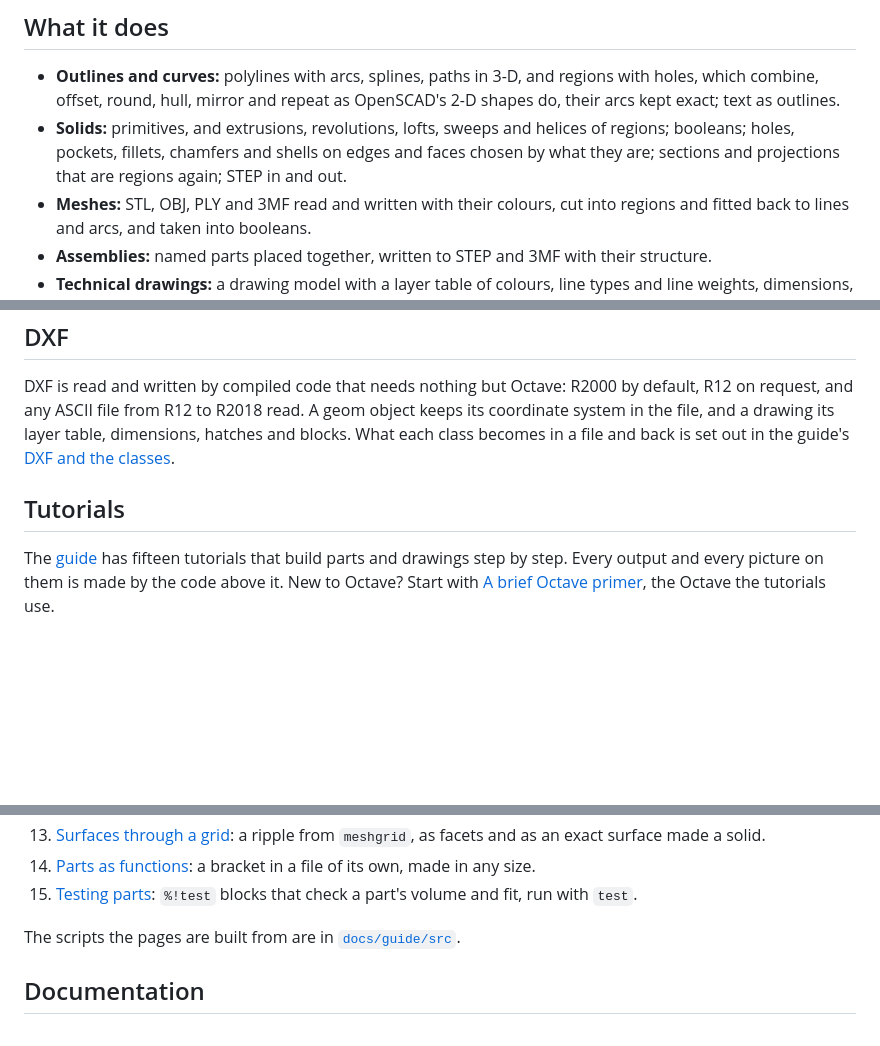
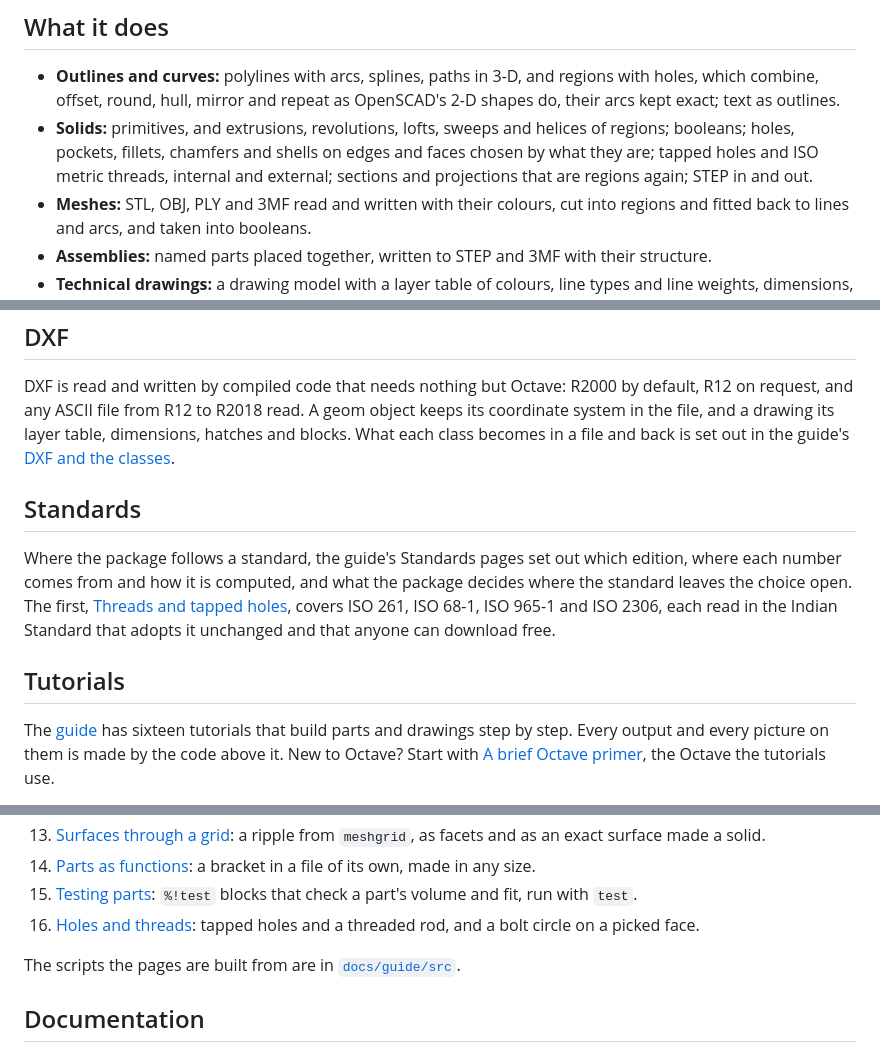
Before and after one commit to pr0m1th3as/drafting, a Markdown page: README.md, 3 parts joined by grey strips. GitHub-like rendering; blank space fills up the shorter version.

Commit message:
README.md: List threads, the Standards section and tutorial 16
  * README.md: Name tapped holes and threads among the solids.  Add a
  section on the guide's Standards pages.  List the sixteenth tutorial.

```diff
--- a/README.md
+++ b/README.md
@@ -16,8 +16,9 @@ millimetres.
   OpenSCAD's 2-D shapes do, their arcs kept exact; text as outlines.
 - **Solids:** primitives, and extrusions, revolutions, lofts, sweeps and
   helices of regions; booleans; holes, pockets, fillets, chamfers and shells
-  on edges and faces chosen by what they are; sections and projections that
-  are regions again; STEP in and out.
+  on edges and faces chosen by what they are; tapped holes and ISO metric
+  threads, internal and external; sections and projections that are regions
+  again; STEP in and out.
 - **Meshes:** STL, OBJ, PLY and 3MF read and written with their colours, cut
   into regions and fitted back to lines and arcs, and taken into booleans.
 - **Assemblies:** named parts placed together, written to STEP and 3MF with
@@ -53,9 +54,18 @@ table, dimensions, hatches and blocks. What each class becomes in a file and
 back is set out in the guide's
 [DXF and the classes](https://pr0m1th3as.github.io/drafting/guide/dxf.html).
 
+## Standards
+
+Where the package follows a standard, the guide's Standards pages set out
+which edition, where each number comes from and how it is computed, and what
+the package decides where the standard leaves the choice open. The first,
+[Threads and tapped holes](https://pr0m1th3as.github.io/drafting/guide/standards_threads.html),
+covers ISO 261, ISO 68-1, ISO 965-1 and ISO 2306, each read in the Indian
+Standard that adopts it unchanged and that anyone can download free.
+
 ## Tutorials
 
-The [guide](https://pr0m1th3as.github.io/drafting/guide/) has fifteen tutorials
+The [guide](https://pr0m1th3as.github.io/drafting/guide/) has sixteen tutorials
 that build parts and drawings step by step. Every output and every picture on
 them is made by the code above it. New to Octave? Start with
 [A brief Octave primer](https://pr0m1th3as.github.io/drafting/guide/primer.html),
@@ -91,6 +101,8 @@ the Octave the tutorials use.
     a bracket in a file of its own, made in any size.
 15. [Testing parts](https://pr0m1th3as.github.io/drafting/guide/15_testing_parts.html):
     `%!test` blocks that check a part's volume and fit, run with `test`.
+16. [Holes and threads](https://pr0m1th3as.github.io/drafting/guide/16_holes_and_threads.html):
+    tapped holes and a threaded rod, and a bolt circle on a picked face.
 
 The scripts the pages are built from are in [`docs/guide/src`](docs/guide/src).
 
```
